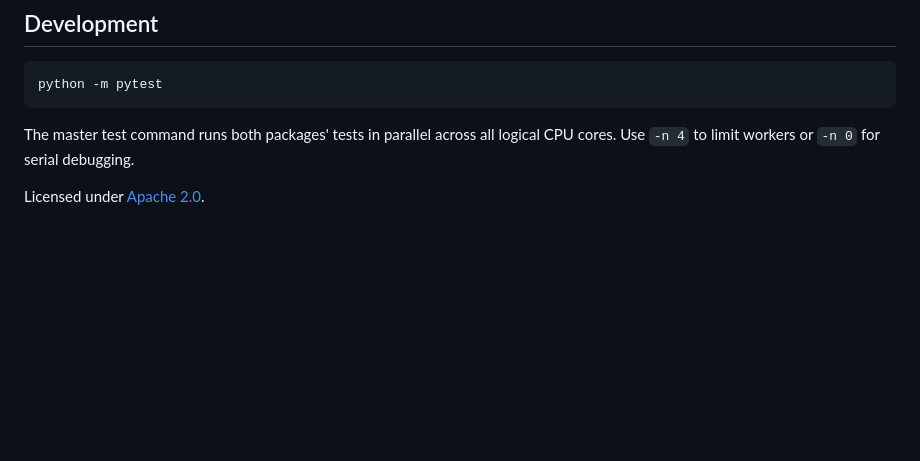
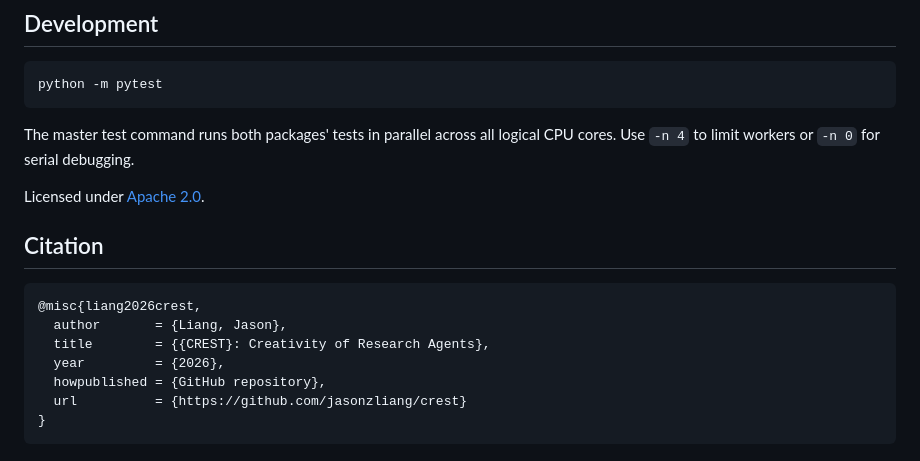
Before and after one commit to jasonzliang/crest, a Markdown page: README.md, the part around the change. Drawn GitHub-style; blank space fills up the shorter version.

Commit message:
Add BibTeX citation to README

````diff
--- a/README.md
+++ b/README.md
@@ -82,3 +82,15 @@ python -m pytest
 The master test command runs both packages' tests in parallel across all logical CPU cores. Use `-n 4` to limit workers or `-n 0` for serial debugging.
 
 Licensed under [Apache 2.0](LICENSE).
+
+## Citation
+
+```bibtex
+@misc{liang2026crest,
+  author       = {Liang, Jason},
+  title        = {{CREST}: Creativity of Research Agents},
+  year         = {2026},
+  howpublished = {GitHub repository},
+  url          = {https://github.com/jasonzliang/crest}
+}
+```
````
